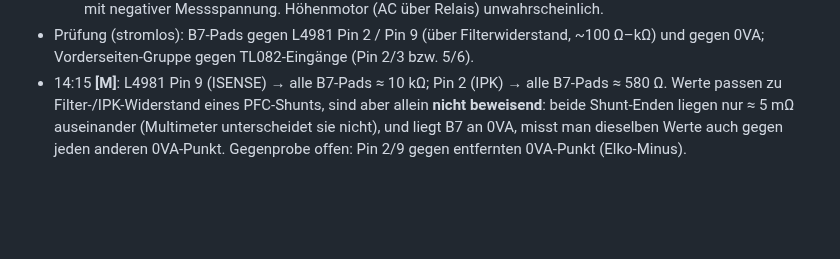
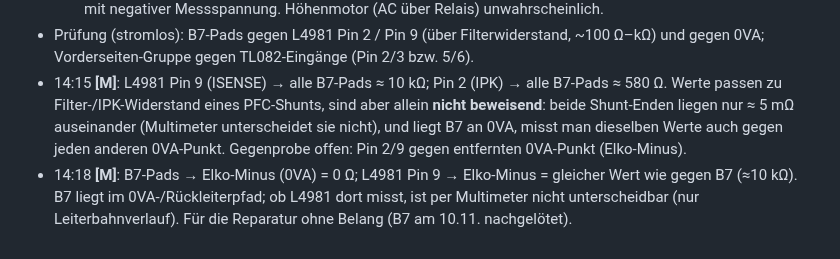
Before and after one commit to kmoellenhoff/myrun_diagnostics, a Markdown page: docs/LAUF_2026-11-11.md, the part around the change. Rendered like a GitHub page; blank space fills up the shorter version.

Commit message:
B7 an 0VA bestätigt

```diff
--- a/docs/LAUF_2026-11-11.md
+++ b/docs/LAUF_2026-11-11.md
@@ -83,3 +83,4 @@ Zwei Bauarten **[M/I]**: Bei OC02/03/05/08 liegt die Kathode fest an 0 V Konsole
   - Hinten B7 → eher **PFC-Eingangsstrom** im Rückleiter Gleichrichter → 0VA: liegt bei Netzfilter (L4), Inrush-Relais (I4), großem Ringkern G3 (PFC-Drossel?), DC-Link-Elko E4. Der L4981 misst seinen Strom über ISENSE (Pin 9) / IPK (Pin 2); laut Datenblatt dürfen diese Pins nicht unter −0,5 V fallen → typisch für einen Shunt im Rückleiter mit negativer Messspannung. Höhenmotor (AC über Relais) unwahrscheinlich.
 - Prüfung (stromlos): B7-Pads gegen L4981 Pin 2 / Pin 9 (über Filterwiderstand, ~100 Ω–kΩ) und gegen 0VA; Vorderseiten-Gruppe gegen TL082-Eingänge (Pin 2/3 bzw. 5/6).
 - 14:15 **[M]**: L4981 Pin 9 (ISENSE) → alle B7-Pads ≈ 10 kΩ; Pin 2 (IPK) → alle B7-Pads ≈ 580 Ω. Werte passen zu Filter-/IPK-Widerstand eines PFC-Shunts, sind aber allein **nicht beweisend**: beide Shunt-Enden liegen nur ≈ 5 mΩ auseinander (Multimeter unterscheidet sie nicht), und liegt B7 an 0VA, misst man dieselben Werte auch gegen jeden anderen 0VA-Punkt. Gegenprobe offen: Pin 2/9 gegen entfernten 0VA-Punkt (Elko-Minus).
+- 14:18 **[M]**: B7-Pads → Elko-Minus (0VA) = 0 Ω; L4981 Pin 9 → Elko-Minus = gleicher Wert wie gegen B7 (≈10 kΩ). B7 liegt im 0VA-/Rückleiterpfad; ob L4981 dort misst, ist per Multimeter nicht unterscheidbar (nur Leiterbahnverlauf). Für die Reparatur ohne Belang (B7 am 10.11. nachgelötet).
```
